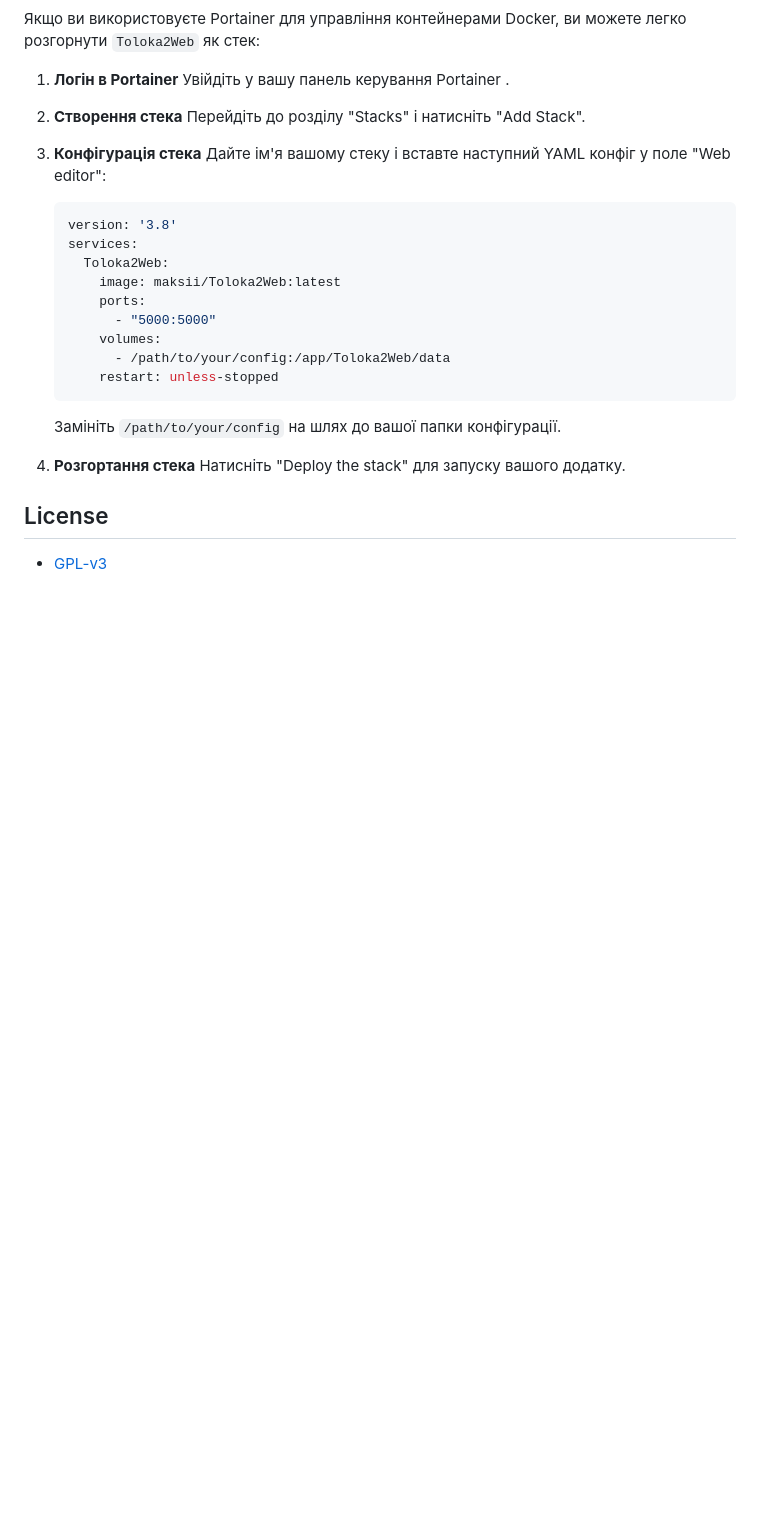
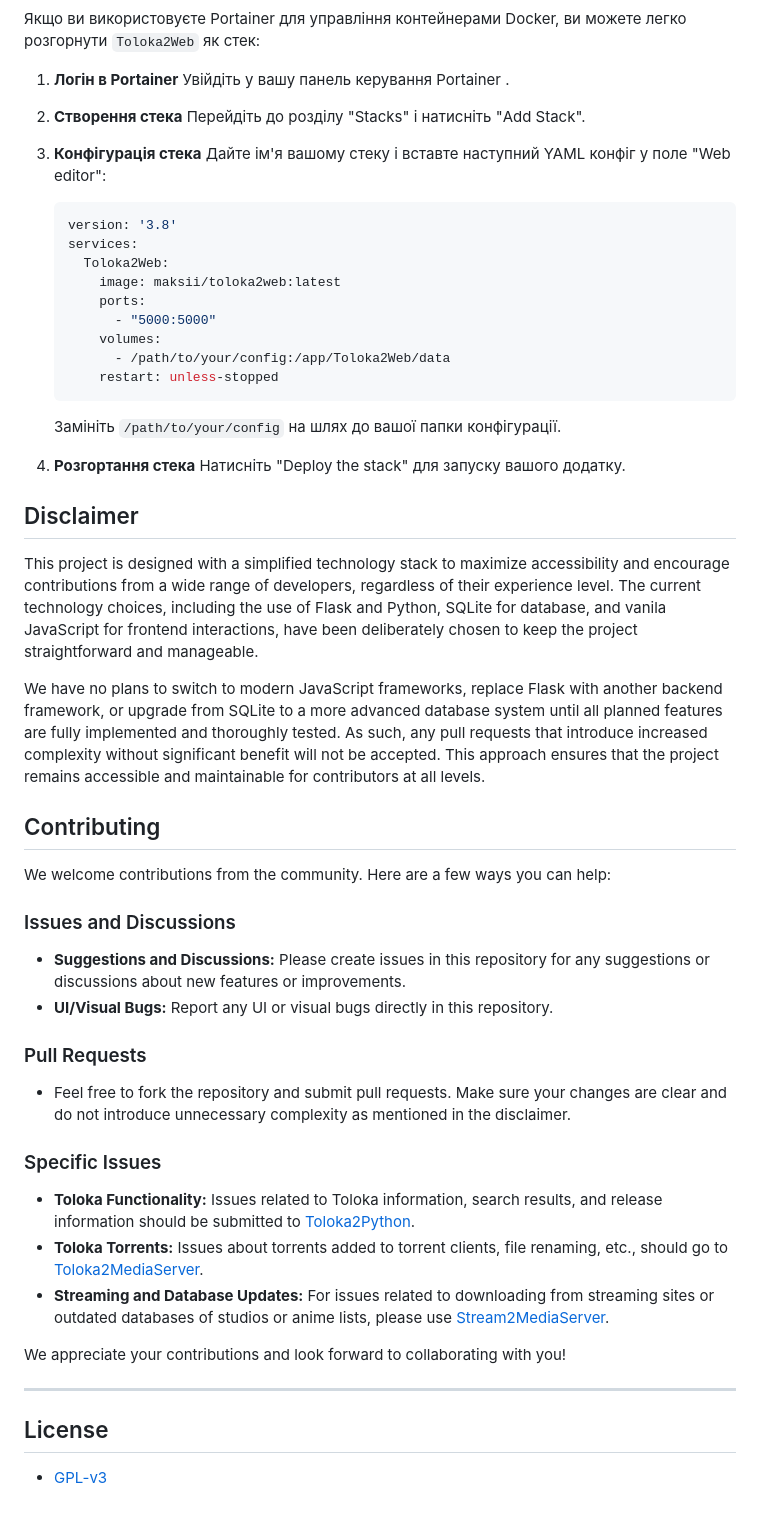
Before and after one commit to maksii/Toloka2Web, a Markdown page: README.md, the part around the change printed below. Rendered like a GitHub page; blank space fills up the shorter version.

```diff
--- a/README.md
+++ b/README.md
@@ -105,7 +82,7 @@ http://localhost:5000
    version: '3.8'
    services:
      Toloka2Web:
-       image: maksii/Toloka2Web:latest
+       image: maksii/toloka2web:latest
        ports:
          - "5000:5000"
        volumes:
@@ -119,6 +96,32 @@ http://localhost:5000
    Натисніть "Deploy the stack" для запуску вашого додатку.
 
 
+## Disclaimer
+
+This project is designed with a simplified technology stack to maximize accessibility and encourage contributions from a wide range of developers, regardless of their experience level. The current technology choices, including the use of Flask and Python, SQLite for database, and vanila JavaScript for frontend interactions, have been deliberately chosen to keep the project straightforward and manageable.
+
+We have no plans to switch to modern JavaScript frameworks, replace Flask with another backend framework, or upgrade from SQLite to a more advanced database system until all planned features are fully implemented and thoroughly tested. As such, any pull requests that introduce increased complexity without significant benefit will not be accepted. This approach ensures that the project remains accessible and maintainable for contributors at all levels.
+
+## Contributing
+
+We welcome contributions from the community. Here are a few ways you can help:
+
+### Issues and Discussions
+- **Suggestions and Discussions:** Please create issues in this repository for any suggestions or discussions about new features or improvements.
+- **UI/Visual Bugs:** Report any UI or visual bugs directly in this repository.
+
+### Pull Requests
+- Feel free to fork the repository and submit pull requests. Make sure your changes are clear and do not introduce unnecessary complexity as mentioned in the disclaimer.
+
+### Specific Issues
+- **Toloka Functionality:** Issues related to Toloka information, search results, and release information should be submitted to [Toloka2Python](https://github.com/CakesTwix/toloka2python).
+- **Toloka Torrents:** Issues about torrents added to torrent clients, file renaming, etc., should go to [Toloka2MediaServer](https://github.com/CakesTwix/Toloka2MediaServer).
+- **Streaming and Database Updates:** For issues related to downloading from streaming sites or outdated databases of studios or anime lists, please use [Stream2MediaServer](https://github.com/maksii/Stream2MediaServer).
+
+We appreciate your contributions and look forward to collaborating with you!
+
+---
+
 ## License
 
 - [GPL-v3](https://choosealicense.com/licenses/gpl-3.0/)
```
Also changed, not shown: other parts of README.md (+40 -63 lines).
